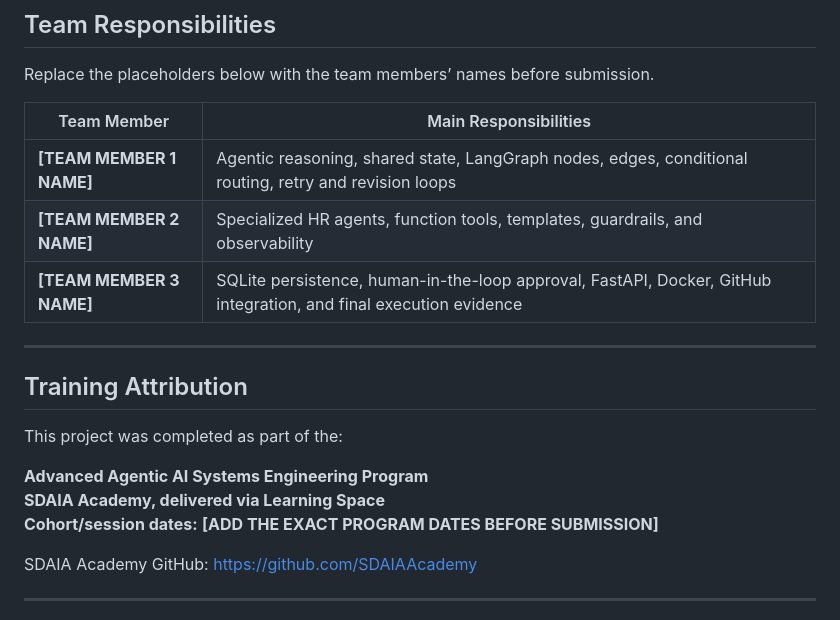
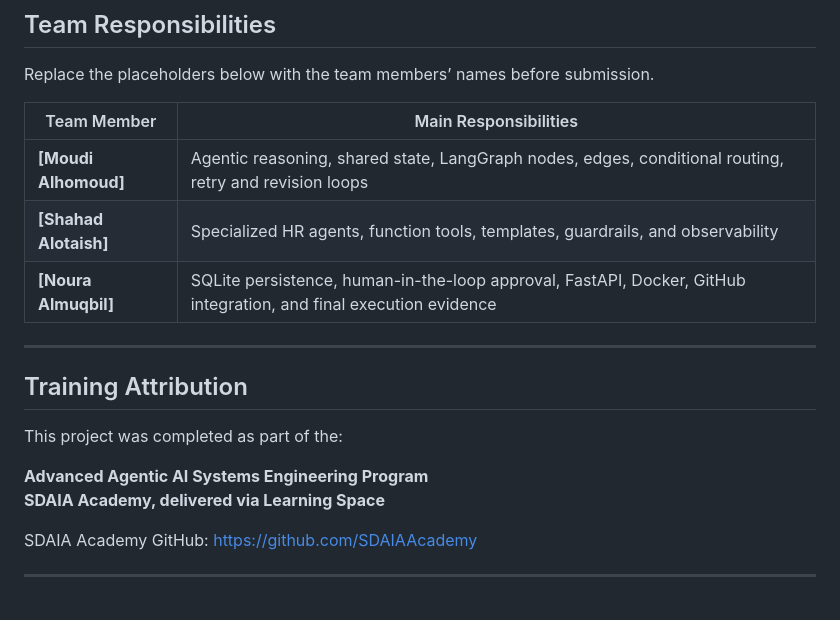
Before and after one commit to ns3271585-arch/AI-Agents-Engineering-Capstone, a Markdown page: README.md, the part around the change. Drawn GitHub-style.

```diff
--- a/README.md
+++ b/README.md
@@ -684,9 +684,9 @@ Replace the placeholders below with the team members’ names before submission.
 
 | Team Member | Main Responsibilities |
 |---|---|
-| **[TEAM MEMBER 1 NAME]** | Agentic reasoning, shared state, LangGraph nodes, edges, conditional routing, retry and revision loops |
-| **[TEAM MEMBER 2 NAME]** | Specialized HR agents, function tools, templates, guardrails, and observability |
-| **[TEAM MEMBER 3 NAME]** | SQLite persistence, human-in-the-loop approval, FastAPI, Docker, GitHub integration, and final execution evidence |
+| **[Moudi Alhomoud]** | Agentic reasoning, shared state, LangGraph nodes, edges, conditional routing, retry and revision loops |
+| **[Shahad Alotaish]** | Specialized HR agents, function tools, templates, guardrails, and observability |
+| **[Noura Almuqbil]** | SQLite persistence, human-in-the-loop approval, FastAPI, Docker, GitHub integration, and final execution evidence |
 
 ---
 
@@ -696,7 +696,6 @@ This project was completed as part of the:
 
 **Advanced Agentic AI Systems Engineering Program**
 **SDAIA Academy, delivered via Learning Space**
-**Cohort/session dates:** **[ADD THE EXACT PROGRAM DATES BEFORE SUBMISSION]**
 
 SDAIA Academy GitHub: <https://github.com/SDAIAAcademy>
 
```
